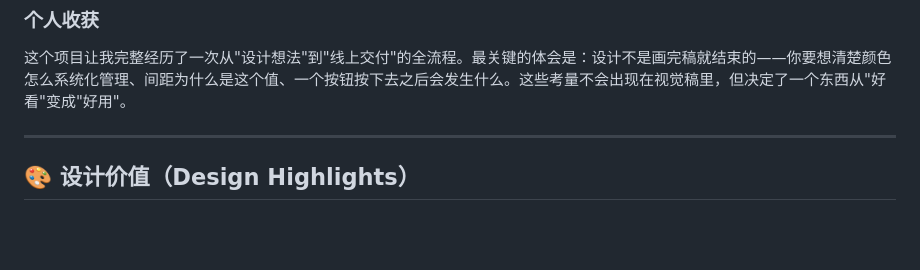
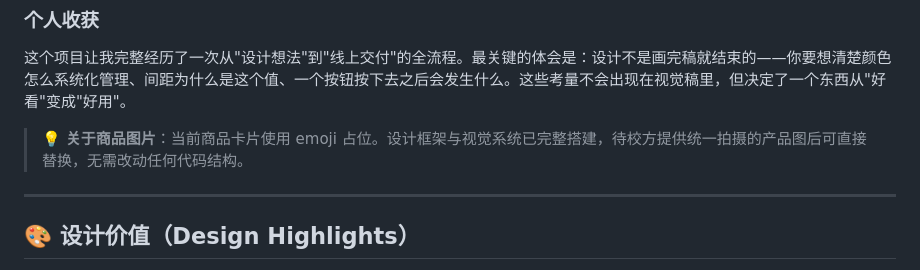
Before and after one commit to 2188195028-crypto/lgwc, a Markdown page: README.md, the part around the change. Drawn GitHub-style; blank space fills up the shorter version.

Commit message:
docs: Case Study 补充产品图占位说明

```diff
--- a/README.md
+++ b/README.md
@@ -38,6 +38,8 @@
 ### 个人收获
 
 这个项目让我完整经历了一次从"设计想法"到"线上交付"的全流程。最关键的体会是：设计不是画完稿就结束的——你要想清楚颜色怎么系统化管理、间距为什么是这个值、一个按钮按下去之后会发生什么。这些考量不会出现在视觉稿里，但决定了一个东西从"好看"变成"好用"。
+
+> 💡 **关于商品图片**：当前商品卡片使用 emoji 占位。设计框架与视觉系统已完整搭建，待校方提供统一拍摄的产品图后可直接替换，无需改动任何代码结构。
 
 ---
 
```
